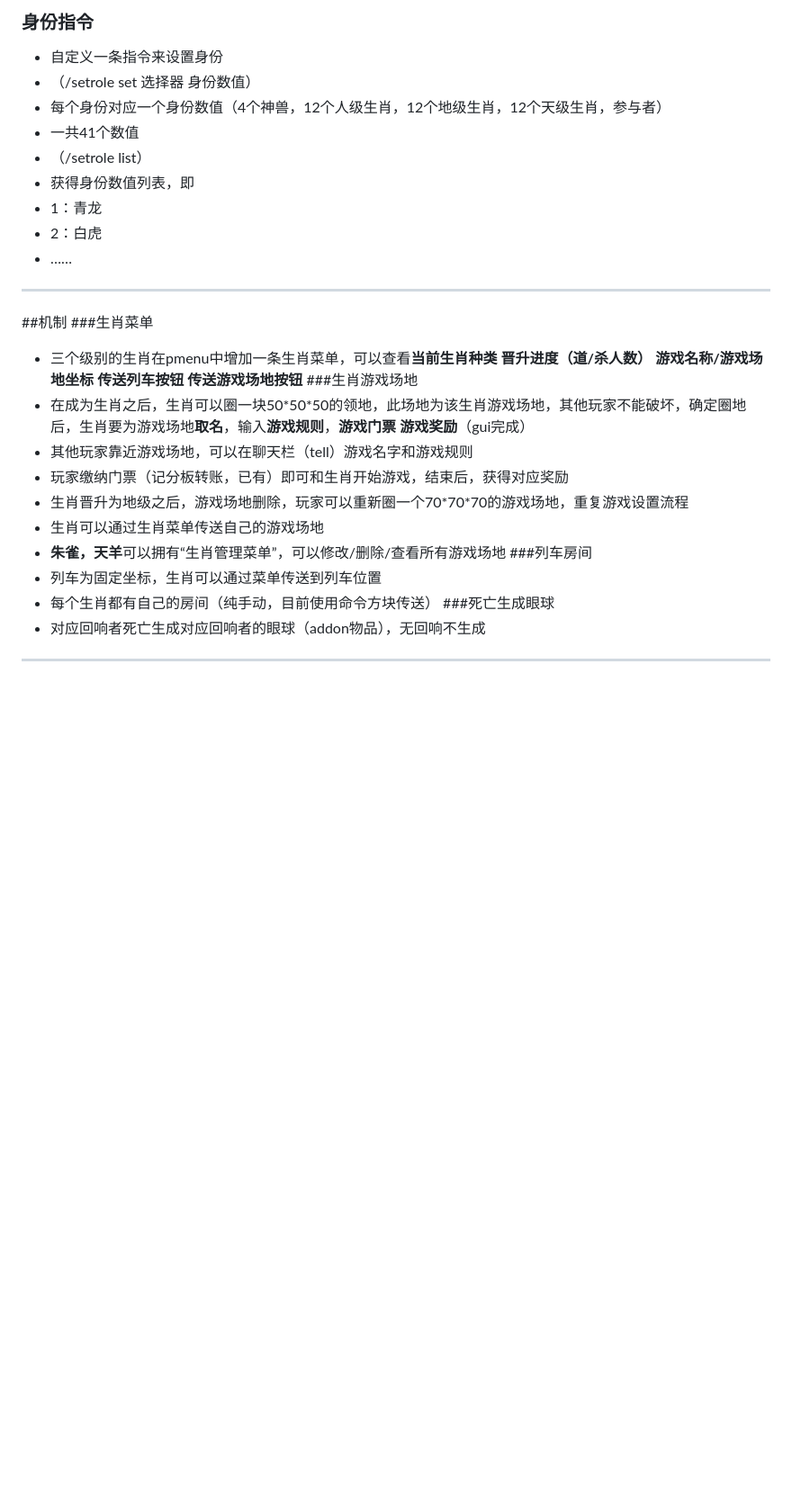
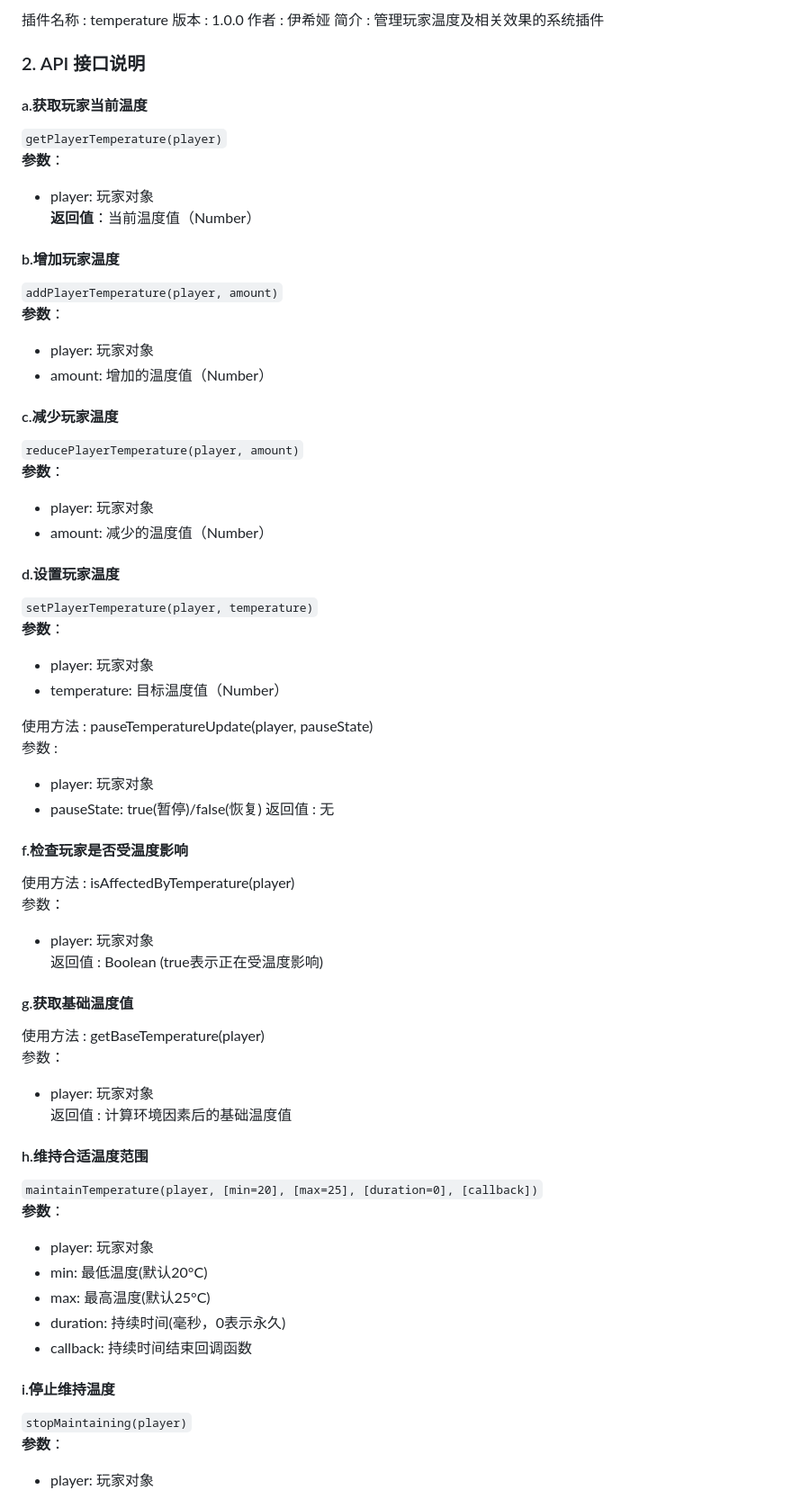
Before and after one commit to BAsalt-Wugran-S-Xuanjiu-shao/BAsaltCore, a Markdown page: README.md, the part around one of its changes. Shown at 90% size. Rendered like a GitHub page; blank space fills up the shorter version.

Commit message:
更新 README.md

```diff
--- a/README.md
+++ b/README.md
@@ -27,28 +82,59 @@
 
-### 身份指令
- - 自定义一条指令来设置身份
-  - （/setrole set 选择器 身份数值）
- - 每个身份对应一个身份数值（4个神兽，12个人级生肖，12个地级生肖，12个天级生肖，参与者）
- - 一共41个数值
-  - （/setrole list）
- - 获得身份数值列表，即
-  - 1：青龙
-  - 2：白虎
-  - ……
----
-##机制
-###生肖菜单
-- 三个级别的生肖在pmenu中增加一条生肖菜单，可以查看**当前生肖种类** **晋升进度（道/杀人数）** **游戏名称/游戏场地坐标** **传送列车按钮** **传送游戏场地按钮**
-###生肖游戏场地
- - 在成为生肖之后，生肖可以圈一块50\*50\*50的领地，此场地为该生肖游戏场地，其他玩家不能破坏，确定圈地后，生肖要为游戏场地**取名**，输入**游戏规则**，**游戏门票** **游戏奖励**（gui完成）
- - 其他玩家靠近游戏场地，可以在聊天栏（tell）游戏名字和游戏规则
- - 玩家缴纳门票（记分板转账，已有）即可和生肖开始游戏，结束后，获得对应奖励
- - 生肖晋升为地级之后，游戏场地删除，玩家可以重新圈一个70\*70\*70的游戏场地，重复游戏设置流程
- - 生肖可以通过生肖菜单传送自己的游戏场地
- - **朱雀，天羊**可以拥有“生肖管理菜单”，可以修改/删除/查看所有游戏场地
-###列车房间
-- 列车为固定坐标，生肖可以通过菜单传送到列车位置
-- 每个生肖都有自己的房间（纯手动，目前使用命令方块传送）
-###死亡生成眼球
-- 对应回响者死亡生成对应回响者的眼球（addon物品），无回响不生成
----
+插件名称 : temperature 版本 : 1.0.0 作者 : 伊希娅 简介 : 管理玩家温度及相关效果的系统插件
+ ### 2. API 接口说明
+ #### a.获取玩家当前温度
+ `getPlayerTemperature(player)`
+ **参数**：
+ - player: 玩家对象
+ **返回值**：当前温度值（Number）
+
+ #### b.增加玩家温度
+ `addPlayerTemperature(player, amount)`
+ **参数**：
+ - player: 玩家对象
+ - amount: 增加的温度值（Number）
+
+ #### c.减少玩家温度
+ `reducePlayerTemperature(player, amount)`
+ **参数**：
+ - player: 玩家对象
+ - amount: 减少的温度值（Number）
+
+ #### d.设置玩家温度
+ `setPlayerTemperature(player, temperature)`
+ **参数**：
+ - player: 玩家对象
+ - temperature: 目标温度值（Number）
+
+ 使用方法 : pauseTemperatureUpdate(player, pauseState)
+ 参数 :
+ - player: 玩家对象
+ - pauseState: true(暂停)/false(恢复)
+ 返回值 : 无
+
+ #### f.检查玩家是否受温度影响
+ 使用方法 : isAffectedByTemperature(player)
+ 参数：
+ - player: 玩家对象
+ 返回值 : Boolean (true表示正在受温度影响)
+
+ #### g.获取基础温度值
+ 使用方法 : getBaseTemperature(player)
+ 参数：
+ - player: 玩家对象
+ 返回值 : 计算环境因素后的基础温度值
+
+#### h.维持合适温度范围
+`maintainTemperature(player, [min=20], [max=25], [duration=0], [callback])`
+**参数**：
+- player: 玩家对象
+- min: 最低温度(默认20°C)
+- max: 最高温度(默认25°C)
+- duration: 持续时间(毫秒，0表示永久)
+- callback: 持续时间结束回调函数
+
+#### i.停止维持温度
+`stopMaintaining(player)`
+**参数**：
+- player: 玩家对象
+
```
Also changed, not shown: other parts of README.md (+139 -23 lines).
